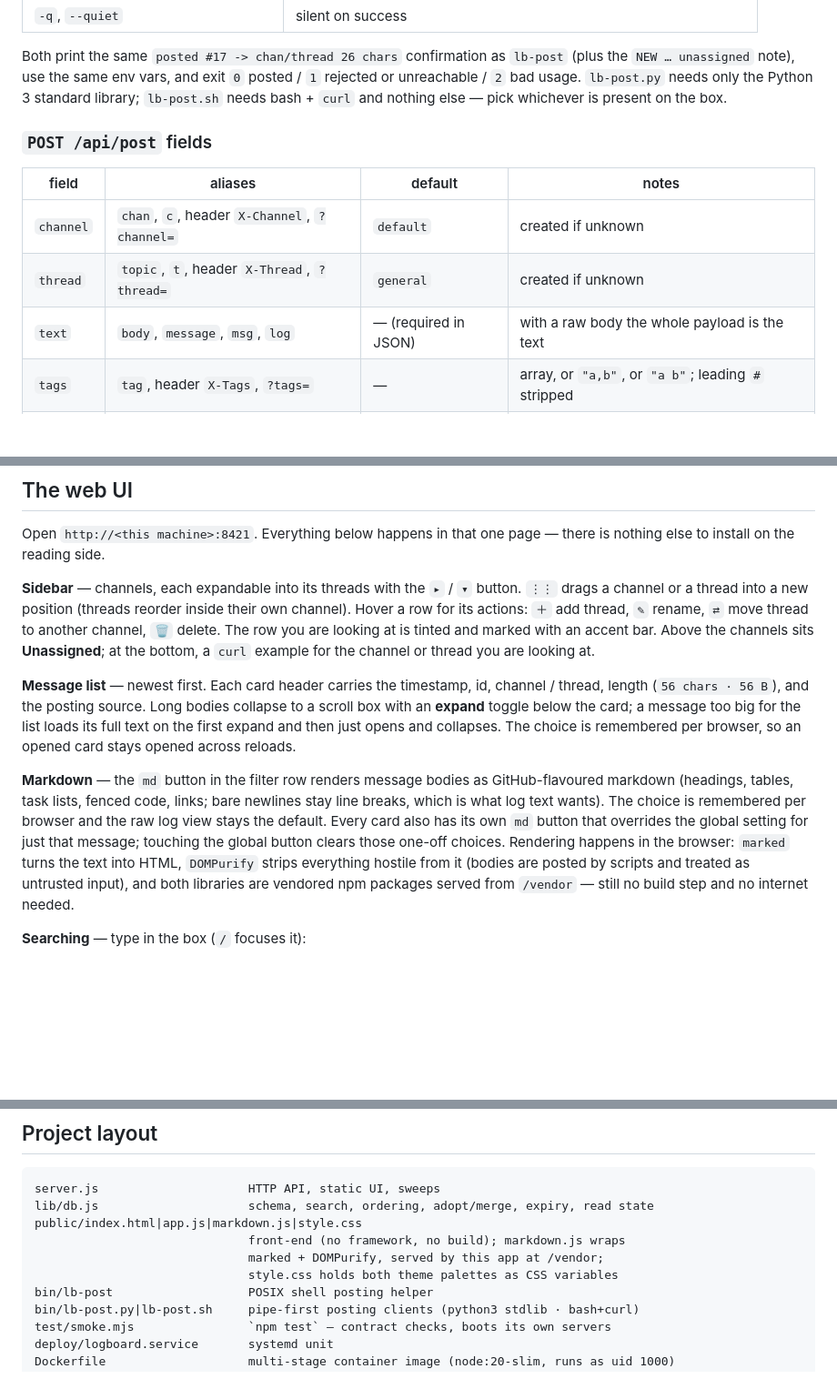
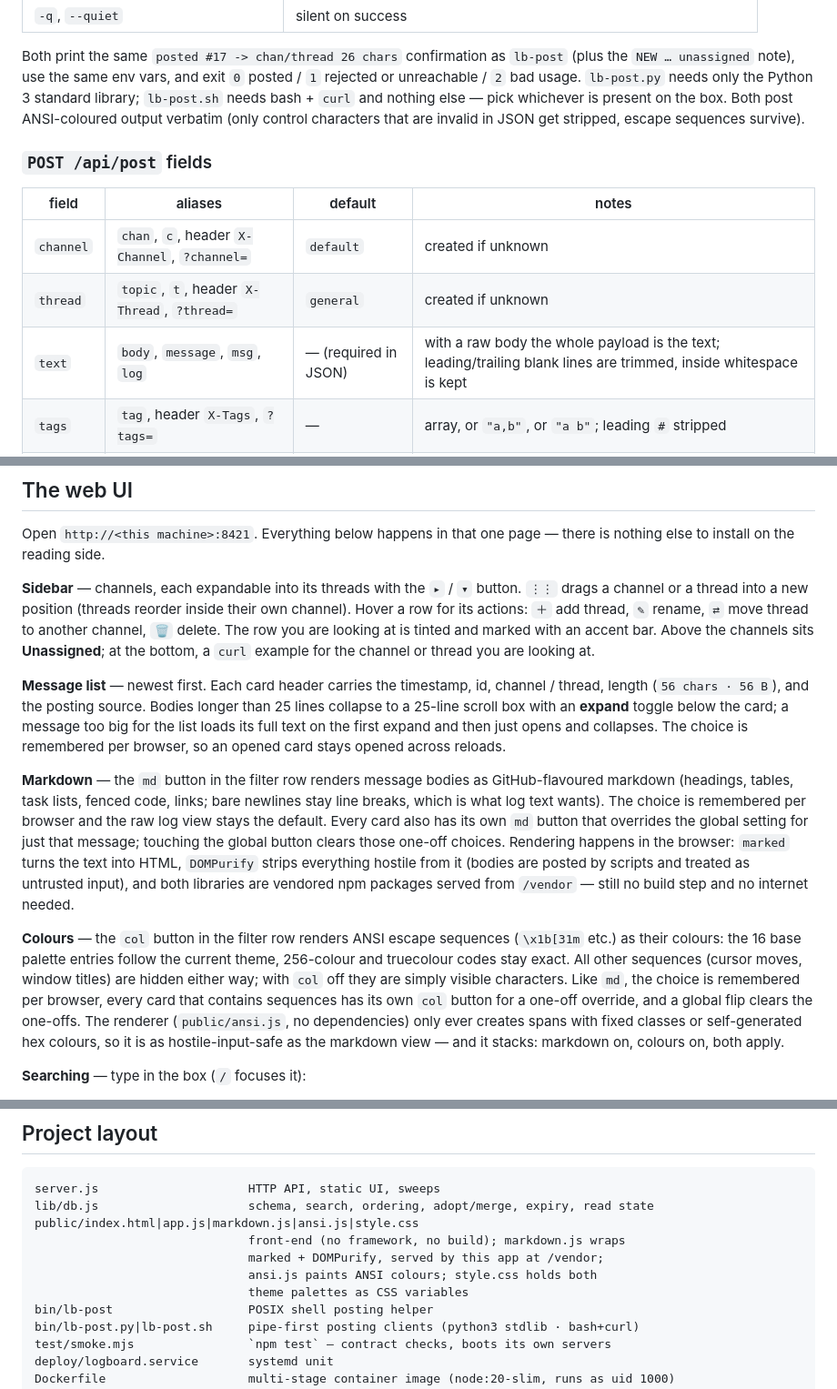
Before and after one commit to Strat00s/logboard, a Markdown page: README.md, 3 parts joined by grey strips. Shown at 91% size. Drawn GitHub-style; blank space fills up the shorter version.

Commit message:
readme: colours toggle, 25-line previews, trim-on-post

````diff
--- a/README.md
+++ b/README.md
@@ -201,7 +201,9 @@ Both print the same `posted #17 -> chan/thread 26 chars` confirmation as
 `lb-post` (plus the `NEW … unassigned` note), use the same env vars, and exit
 `0` posted / `1` rejected or unreachable / `2` bad usage.
 `lb-post.py` needs only the Python 3 standard library; `lb-post.sh` needs
-bash + `curl` and nothing else — pick whichever is present on the box.
+bash + `curl` and nothing else — pick whichever is present on the box. Both
+post ANSI-coloured output verbatim (only control characters that are invalid
+in JSON get stripped, escape sequences survive).
 
 ### `POST /api/post` fields
 
@@ -209,7 +211,7 @@ bash + `curl` and nothing else — pick whichever is present on the box.
 |---|---|---|---|
 | `channel` | `chan`, `c`, header `X-Channel`, `?channel=` | `default` | created if unknown |
 | `thread` | `topic`, `t`, header `X-Thread`, `?thread=` | `general` | created if unknown |
-| `text` | `body`, `message`, `msg`, `log` | — (required in JSON) | with a raw body the whole payload is the text |
+| `text` | `body`, `message`, `msg`, `log` | — (required in JSON) | with a raw body the whole payload is the text; leading/trailing blank lines are trimmed, inside whitespace is kept |
 | `tags` | `tag`, header `X-Tags`, `?tags=` | — | array, or `"a,b"`, or `"a b"`; leading `#` stripped |
 | `ts` | `timestamp`, `time`, header `X-Ts`, `?ts=` | now | ISO-8601, `YYYY-MM-DD HH:MM:SS`, or epoch seconds |
 | `source` | `host`, `from`, header `X-Source` | — | free-form label shown in the UI |
@@ -240,10 +242,11 @@ accent bar. Above the channels sits **Unassigned**; at the bottom, a `curl`
 example for the channel or thread you are looking at.
 
 **Message list** — newest first. Each card header carries the timestamp, id, channel /
-thread, length (`56 chars · 56 B`), and the posting source. Long bodies collapse to a
-scroll box with an **expand** toggle below the card; a message too big for the list
-loads its full text on the first expand and then just opens and collapses. The choice
-is remembered per browser, so an opened card stays opened across reloads.
+thread, length (`56 chars · 56 B`), and the posting source. Bodies longer
+than 25 lines collapse to a 25-line scroll box with an **expand** toggle
+below the card; a message too big for the list loads its full text on the
+first expand and then just opens and collapses. The choice is remembered per
+browser, so an opened card stays opened across reloads.
 
 **Markdown** — the `md` button in the filter row renders message bodies as
 GitHub-flavoured markdown (headings, tables, task lists, fenced code, links;
@@ -255,6 +258,17 @@ happens in the browser: `marked` turns the text into HTML, `DOMPurify` strips
 everything hostile from it (bodies are posted by scripts and treated as
 untrusted input), and both libraries are vendored npm packages served from
 `/vendor` — still no build step and no internet needed.
+
+**Colours** — the `col` button in the filter row renders ANSI escape
+sequences (`\x1b[31m` etc.) as their colours: the 16 base palette entries
+follow the current theme, 256-colour and truecolour codes stay exact. All
+other sequences (cursor moves, window titles) are hidden either way; with
+`col` off they are simply visible characters. Like `md`, the choice is
+remembered per browser, every card that contains sequences has its own `col`
+button for a one-off override, and a global flip clears the one-offs. The
+renderer (`public/ansi.js`, no dependencies) only ever creates spans with
+fixed classes or self-generated hex colours, so it is as hostile-input-safe
+as the markdown view — and it stacks: markdown on, colours on, both apply.
 
 **Searching** — type in the box (`/` focuses it):
 
@@ -498,10 +512,11 @@ unless you set `LB_TOKEN` — write too. It is meant for a trusted LAN or a tunn
 ```
 server.js                     HTTP API, static UI, sweeps
 lib/db.js                     schema, search, ordering, adopt/merge, expiry, read state
-public/index.html|app.js|markdown.js|style.css
+public/index.html|app.js|markdown.js|ansi.js|style.css
                               front-end (no framework, no build); markdown.js wraps
                               marked + DOMPurify, served by this app at /vendor;
-                              style.css holds both theme palettes as CSS variables
+                              ansi.js paints ANSI colours; style.css holds both
+                              theme palettes as CSS variables
 bin/lb-post                   POSIX shell posting helper
 bin/lb-post.py|lb-post.sh     pipe-first posting clients (python3 stdlib · bash+curl)
 test/smoke.mjs                `npm test` — contract checks, boots its own servers
````
Also changed, not shown: other parts of README.md (+1 -1 lines).
